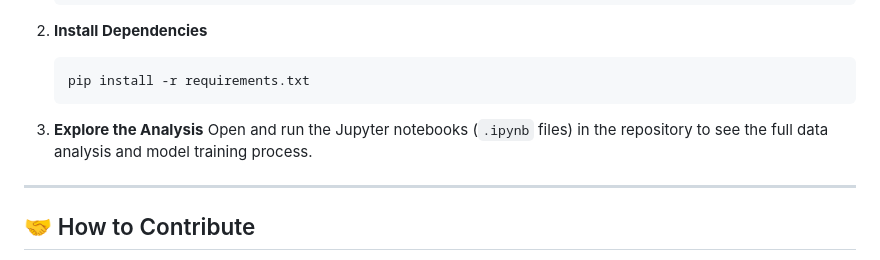
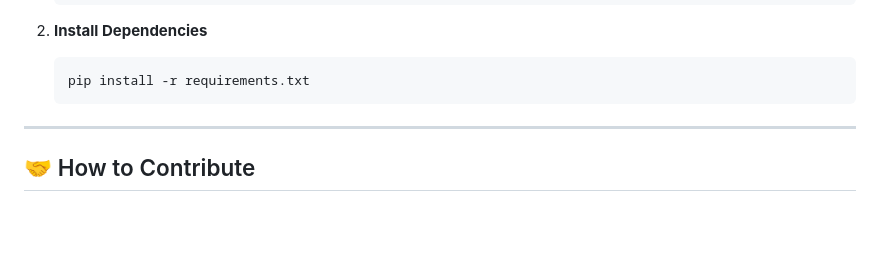
Before and after one commit to Gargi016/AQI-things, a Markdown page: README.md, the part around the change. GitHub-like rendering; folded sections open; blank space fills up the shorter version.

````diff
--- a/README.md
+++ b/README.md
@@ -94,9 +94,6 @@ This project was built using the following technologies:
     pip install -r requirements.txt
     ```
 
-3.  **Explore the Analysis**
-    Open and run the Jupyter notebooks (`.ipynb` files) in the repository to see the full data analysis and model training process.
-
 </details>
 
 ---
````
